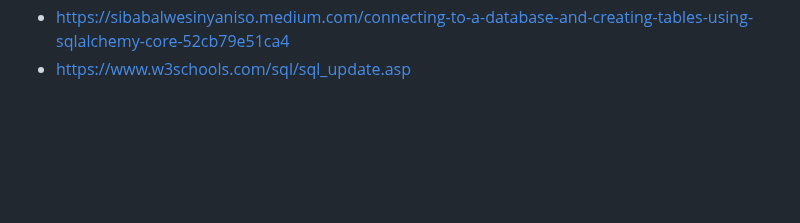
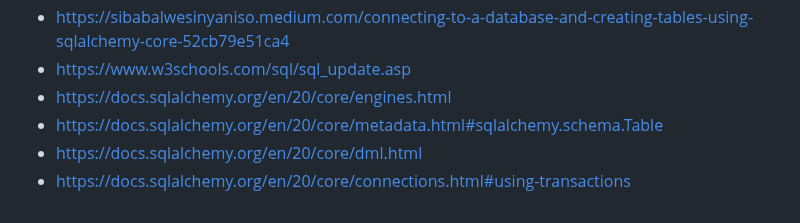
Before and after one commit to cheran99/End-to-End-DevSecOps-Pipeline-with-CI-CD, a Markdown page: README.md, the part around the change. Drawn GitHub-style; blank space fills up the shorter version.

```diff
--- a/README.md
+++ b/README.md
@@ -417,3 +417,7 @@ Next, go to Cloud Run and then to the Cloud Run service that was created earlier
 - https://stackoverflow.com/questions/73493052/how-to-connect-to-cloud-sql-using-python
 - https://sibabalwesinyaniso.medium.com/connecting-to-a-database-and-creating-tables-using-sqlalchemy-core-52cb79e51ca4
 - https://www.w3schools.com/sql/sql_update.asp
+- https://docs.sqlalchemy.org/en/20/core/engines.html
+- https://docs.sqlalchemy.org/en/20/core/metadata.html#sqlalchemy.schema.Table
+- https://docs.sqlalchemy.org/en/20/core/dml.html
+- https://docs.sqlalchemy.org/en/20/core/connections.html#using-transactions
```
